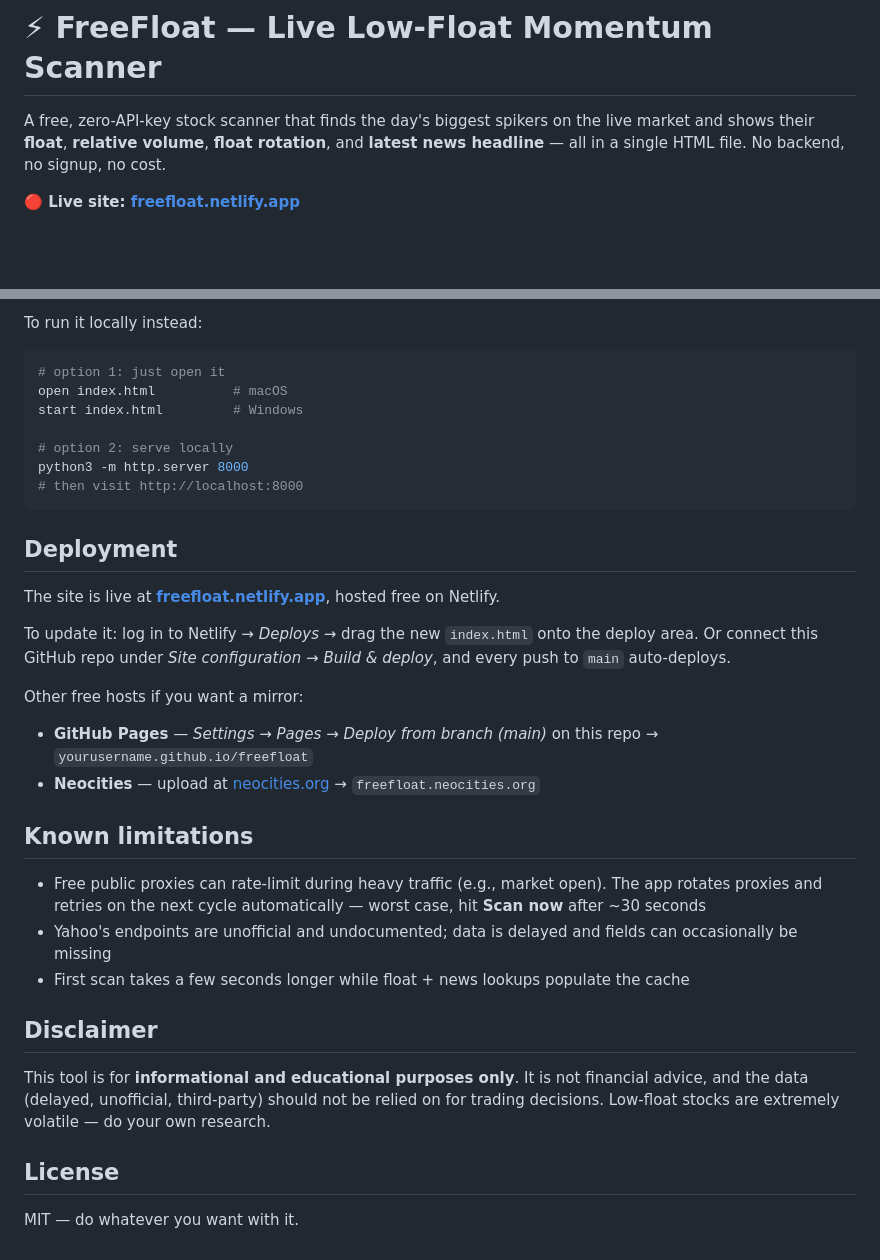
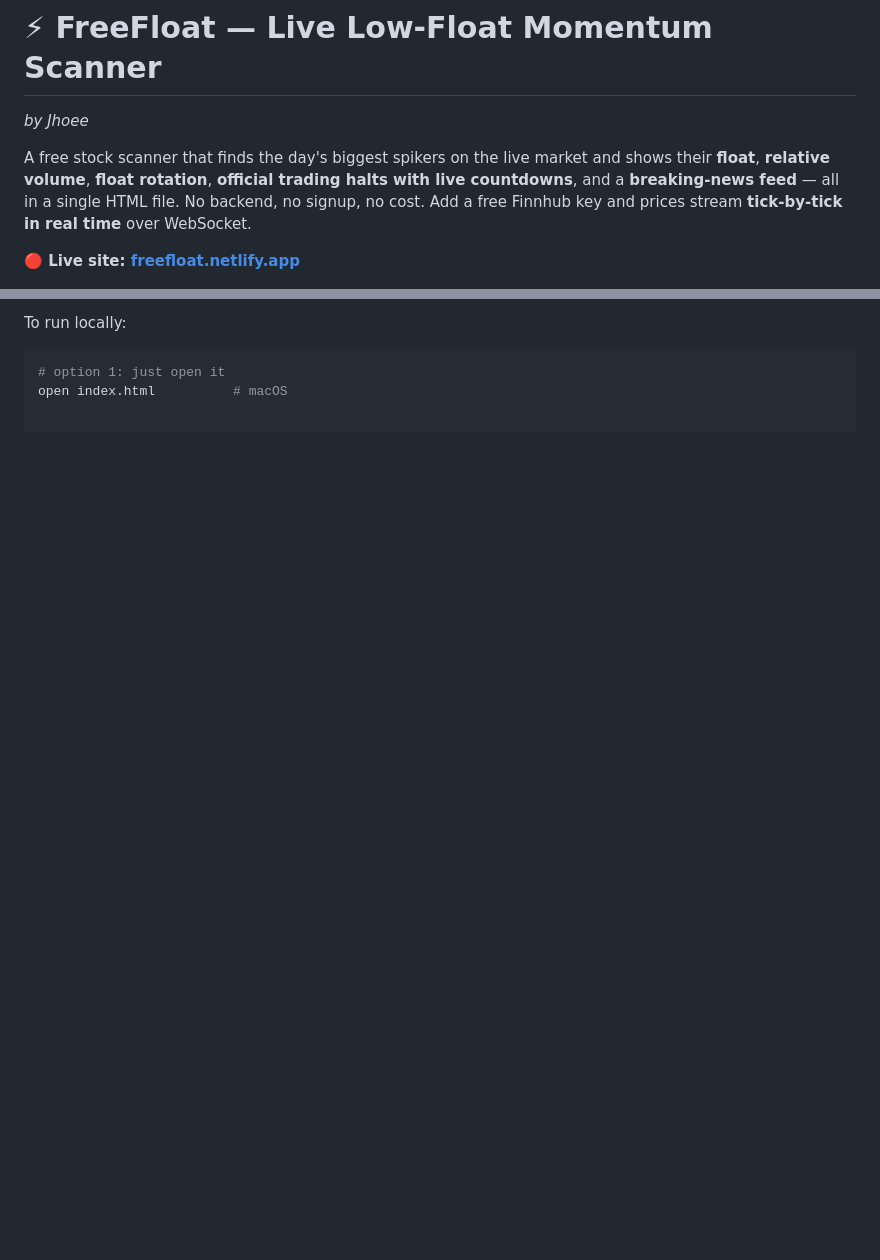
Before and after one commit to summerwillgoplaces/Freefloat, a Markdown page: README.md, 2 parts joined by grey strips. GitHub-like rendering; blank space fills up the shorter version.

````diff
--- a/README.md
+++ b/README.md
@@ -1,6 +1,8 @@
 # ⚡ FreeFloat — Live Low-Float Momentum Scanner
 
-A free, zero-API-key stock scanner that finds the day's biggest spikers on the live market and shows their **float**, **relative volume**, **float rotation**, and **latest news headline** — all in a single HTML file. No backend, no signup, no cost.
+*by Jhoee*
+
+A free stock scanner that finds the day's biggest spikers on the live market and shows their **float**, **relative volume**, **float rotation**, **official trading halts with live countdowns**, and a **breaking-news feed** — all in a single HTML file. No backend, no signup, no cost. Add a free Finnhub key and prices stream **tick-by-tick in real time** over WebSocket.
 
 **🔴 Live site: [freefloat.netlify.app](https://freefloat.netlify.app/)**
 
@@ -35,37 +66,6 @@ Easiest: just visit **[freefloat.netlify.app](https://freefloat.netlify.app/)**
 
-To run it locally instead:
+To run locally:
 
 ```bash
 # option 1: just open it
 open index.html          # macOS
-start index.html         # Windows
-
-# option 2: serve locally
-python3 -m http.server 8000
-# then visit http://localhost:8000
-```
-
-## Deployment
-
-The site is live at **[freefloat.netlify.app](https://freefloat.netlify.app/)**, hosted free on Netlify.
-
-To update it: log in to Netlify → *Deploys* → drag the new `index.html` onto the deploy area. Or connect this GitHub repo under *Site configuration → Build & deploy*, and every push to `main` auto-deploys.
-
-Other free hosts if you want a mirror:
-
-- **GitHub Pages** — *Settings → Pages → Deploy from branch (main)* on this repo → `yourusername.github.io/freefloat`
-- **Neocities** — upload at [neocities.org](https://neocities.org) → `freefloat.neocities.org`
-
-## Known limitations
-
-- Free public proxies can rate-limit during heavy traffic (e.g., market open). The app rotates proxies and retries on the next cycle automatically — worst case, hit **Scan now** after ~30 seconds
-- Yahoo's endpoints are unofficial and undocumented; data is delayed and fields can occasionally be missing
-- First scan takes a few seconds longer while float + news lookups populate the cache
-
-## Disclaimer
-
-This tool is for **informational and educational purposes only**. It is not financial advice, and the data (delayed, unofficial, third-party) should not be relied on for trading decisions. Low-float stocks are extremely volatile — do your own research.
-
-## License
-
-MIT — do whatever you want with it.
````
Also changed, not shown: other parts of README.md (+46 -17 lines).
